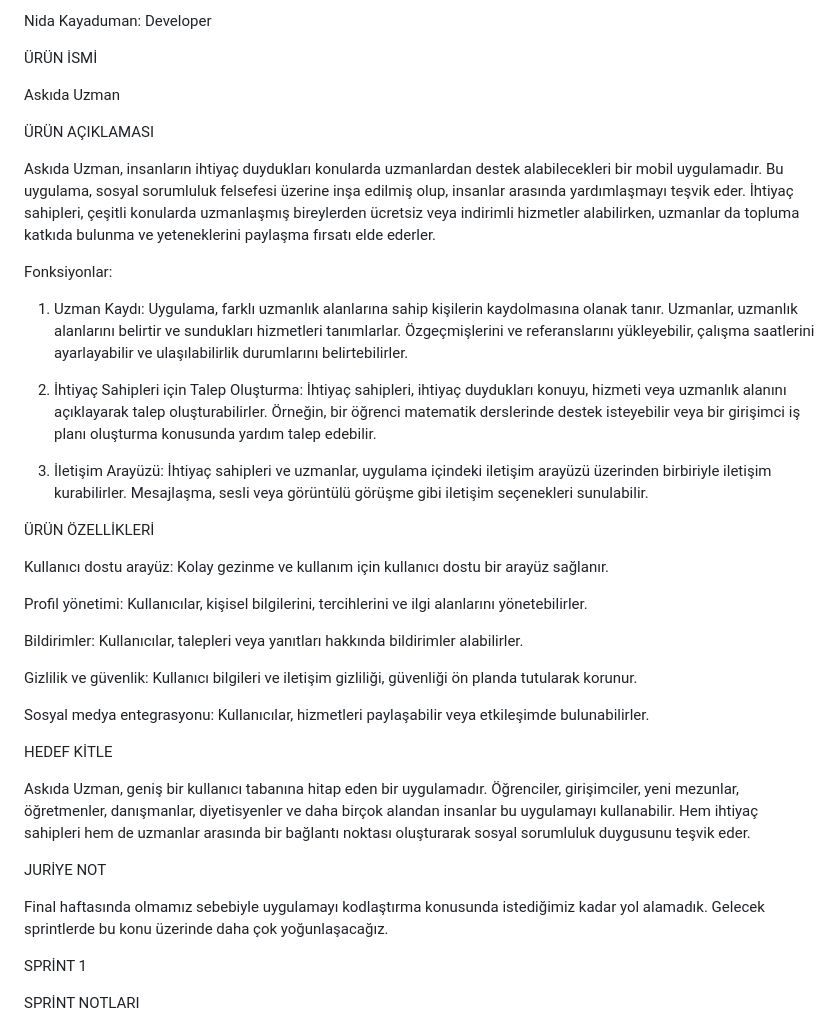
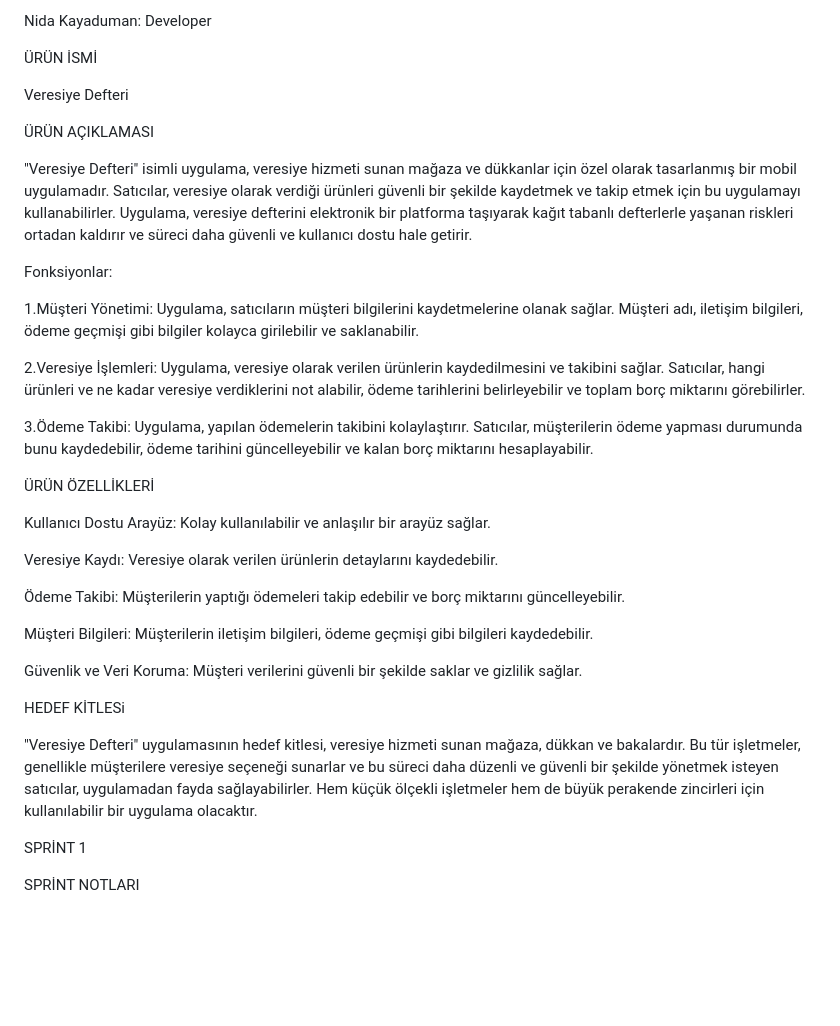
Before and after one commit to GOUA-Bootcamp133/Bootcamp, a Markdown page: README.md, the part around one of its changes. Drawn GitHub-style; blank space fills up the shorter version.

```diff
--- a/README.md
+++ b/README.md
@@ -16,38 +16,35 @@ Nida Kayaduman: Developer
 
 ÜRÜN İSMİ
 
-Askıda Uzman
+Veresiye Defteri
 
 ÜRÜN AÇIKLAMASI
 
-Askıda Uzman, insanların ihtiyaç duydukları konularda uzmanlardan destek alabilecekleri bir mobil uygulamadır. Bu uygulama, sosyal sorumluluk felsefesi üzerine inşa edilmiş olup, insanlar arasında yardımlaşmayı teşvik eder. İhtiyaç sahipleri, çeşitli konularda uzmanlaşmış bireylerden ücretsiz veya indirimli hizmetler alabilirken, uzmanlar da topluma katkıda bulunma ve yeteneklerini paylaşma fırsatı elde ederler.
+"Veresiye Defteri" isimli uygulama, veresiye hizmeti sunan mağaza ve dükkanlar için özel olarak tasarlanmış bir mobil uygulamadır. Satıcılar, veresiye olarak verdiği ürünleri güvenli bir şekilde kaydetmek ve takip etmek için bu uygulamayı kullanabilirler. Uygulama, veresiye defterini elektronik bir platforma taşıyarak kağıt tabanlı defterlerle yaşanan riskleri ortadan kaldırır ve süreci daha güvenli ve kullanıcı dostu hale getirir.
 
 Fonksiyonlar:
-1. Uzman Kaydı: Uygulama, farklı uzmanlık alanlarına sahip kişilerin kaydolmasına olanak tanır. Uzmanlar, uzmanlık alanlarını belirtir ve sundukları hizmetleri tanımlarlar. Özgeçmişlerini ve referanslarını yükleyebilir, çalışma saatlerini ayarlayabilir ve ulaşılabilirlik durumlarını belirtebilirler.
 
-2. İhtiyaç Sahipleri için Talep Oluşturma: İhtiyaç sahipleri, ihtiyaç duydukları konuyu, hizmeti veya uzmanlık alanını açıklayarak talep oluşturabilirler. Örneğin, bir öğrenci matematik derslerinde destek isteyebilir veya bir girişimci iş planı oluşturma konusunda yardım talep edebilir.
+1.Müşteri Yönetimi: Uygulama, satıcıların müşteri bilgilerini kaydetmelerine olanak sağlar. Müşteri adı, iletişim bilgileri, ödeme geçmişi gibi bilgiler kolayca girilebilir ve saklanabilir.
 
-3. İletişim Arayüzü: İhtiyaç sahipleri ve uzmanlar, uygulama içindeki iletişim arayüzü üzerinden birbiriyle iletişim kurabilirler. Mesajlaşma, sesli veya görüntülü görüşme gibi iletişim seçenekleri sunulabilir.
+2.Veresiye İşlemleri: Uygulama, veresiye olarak verilen ürünlerin kaydedilmesini ve takibini sağlar. Satıcılar, hangi ürünleri ve ne kadar veresiye verdiklerini not alabilir, ödeme tarihlerini belirleyebilir ve toplam borç miktarını görebilirler.
+
+3.Ödeme Takibi: Uygulama, yapılan ödemelerin takibini kolaylaştırır. Satıcılar, müşterilerin ödeme yapması durumunda bunu kaydedebilir, ödeme tarihini güncelleyebilir ve kalan borç miktarını hesaplayabilir.
 
 ÜRÜN ÖZELLİKLERİ
 
-Kullanıcı dostu arayüz: Kolay gezinme ve kullanım için kullanıcı dostu bir arayüz sağlanır.
+Kullanıcı Dostu Arayüz: Kolay kullanılabilir ve anlaşılır bir arayüz sağlar.
 
-Profil yönetimi: Kullanıcılar, kişisel bilgilerini, tercihlerini ve ilgi alanlarını yönetebilirler.
+Veresiye Kaydı: Veresiye olarak verilen ürünlerin detaylarını kaydedebilir.
 
-Bildirimler: Kullanıcılar, talepleri veya yanıtları hakkında bildirimler alabilirler.
+Ödeme Takibi: Müşterilerin yaptığı ödemeleri takip edebilir ve borç miktarını güncelleyebilir.
 
-Gizlilik ve güvenlik: Kullanıcı bilgileri ve iletişim gizliliği, güvenliği ön planda tutularak korunur.
+Müşteri Bilgileri: Müşterilerin iletişim bilgileri, ödeme geçmişi gibi bilgileri kaydedebilir.
 
-Sosyal medya entegrasyonu: Kullanıcılar, hizmetleri paylaşabilir veya etkileşimde bulunabilirler.
+Güvenlik ve Veri Koruma: Müşteri verilerini güvenli bir şekilde saklar ve gizlilik sağlar.
 
-HEDEF KİTLE
+HEDEF KİTLESi
 
-Askıda Uzman, geniş bir kullanıcı tabanına hitap eden bir uygulamadır. Öğrenciler, girişimciler, yeni mezunlar, öğretmenler, danışmanlar, diyetisyenler ve daha birçok alandan insanlar bu uygulamayı kullanabilir. Hem ihtiyaç sahipleri hem de uzmanlar arasında bir bağlantı noktası oluşturarak sosyal sorumluluk duygusunu teşvik eder.
-
-JURİYE NOT
-
-Final haftasında olmamız sebebiyle uygulamayı kodlaştırma konusunda istediğimiz kadar yol alamadık. Gelecek sprintlerde bu konu üzerinde daha çok yoğunlaşacağız.
+"Veresiye Defteri" uygulamasının hedef kitlesi, veresiye hizmeti sunan mağaza, dükkan ve bakalardır. Bu tür işletmeler, genellikle müşterilere veresiye seçeneği sunarlar ve bu süreci daha düzenli ve güvenli bir şekilde yönetmek isteyen satıcılar, uygulamadan fayda sağlayabilirler. Hem küçük ölçekli işletmeler hem de büyük perakende zincirleri için kullanılabilir bir uygulama olacaktır.
 
 SPRİNT 1
 
```
Also changed, not shown: other parts of README.md (+47 -1 lines).
